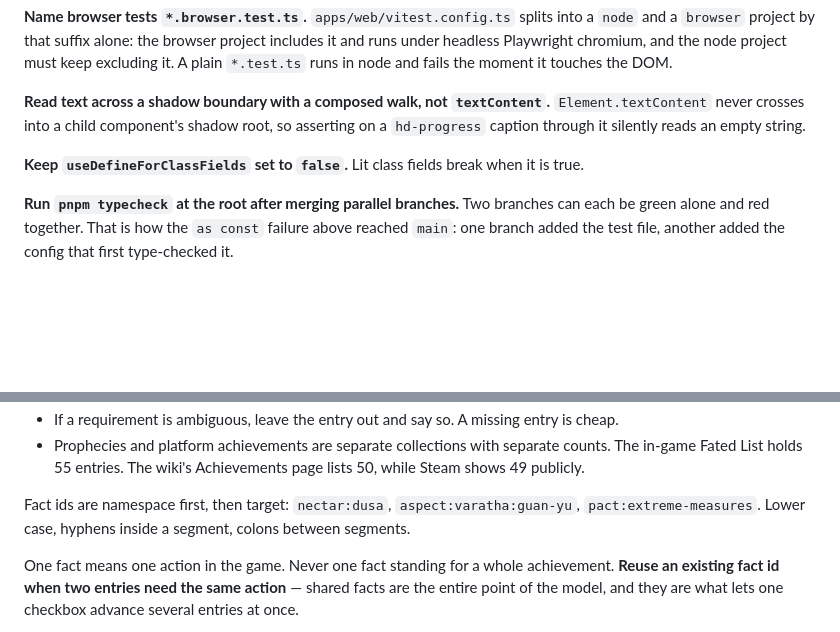
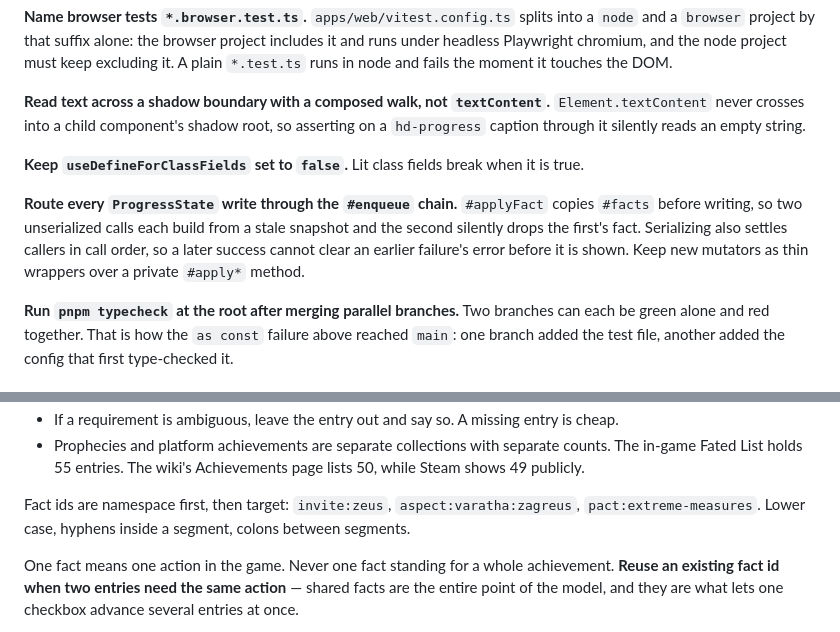
Before and after one commit to babimartins/hades-prophecy-tracker, a Markdown page: AGENTS.md, 2 parts joined by grey strips. Drawn GitHub-style; blank space fills up the shorter version.

```diff
--- a/AGENTS.md
+++ b/AGENTS.md
@@ -87,6 +87,13 @@ asserting on a `hd-progress` caption through it silently reads an empty string.
 **Keep `useDefineForClassFields` set to `false`.**
 Lit class fields break when it is true.
 
+**Route every `ProgressState` write through the `#enqueue` chain.**
+`#applyFact` copies `#facts` before writing, so two unserialized calls each
+build from a stale snapshot and the second silently drops the first's fact.
+Serializing also settles callers in call order, so a later success cannot clear
+an earlier failure's error before it is shown. Keep new mutators as thin
+wrappers over a private `#apply*` method.
+
 **Run `pnpm typecheck` at the root after merging parallel branches.**
 Two branches can each be green alone and red together. That is how the
 `as const` failure above reached `main`: one branch added the test file, another
@@ -107,8 +114,8 @@ A bad requirement tells a player to do the wrong thing for hours.
   counts. The in-game Fated List holds 55 entries. The wiki's Achievements page
   lists 50, while Steam shows 49 publicly.
 
-Fact ids are namespace first, then target: `nectar:dusa`,
-`aspect:varatha:guan-yu`, `pact:extreme-measures`. Lower case, hyphens inside a
+Fact ids are namespace first, then target: `invite:zeus`,
+`aspect:varatha:zagreus`, `pact:extreme-measures`. Lower case, hyphens inside a
 segment, colons between segments.
 
 One fact means one action in the game. Never one fact standing for a whole
```
Also changed, not shown: README.md (+7 -5 lines).
